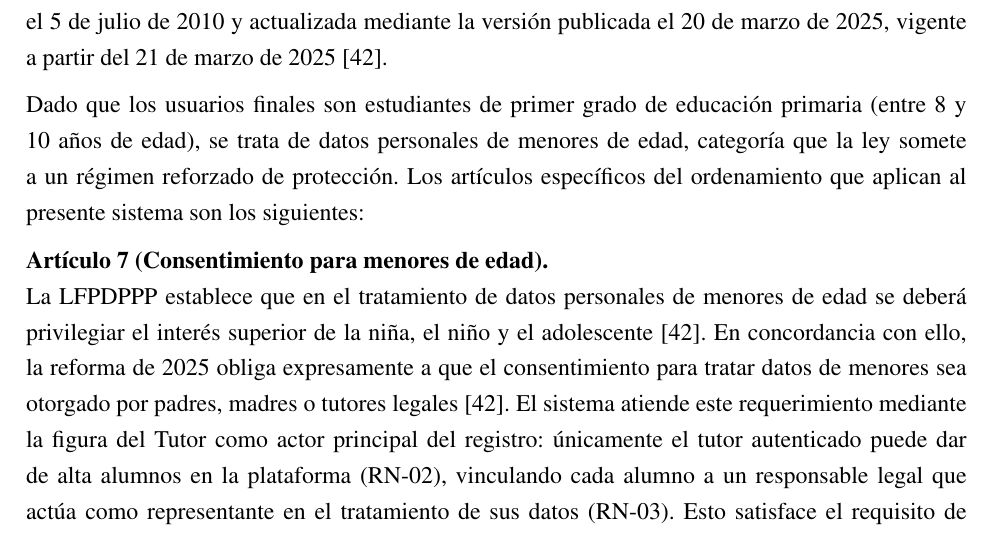
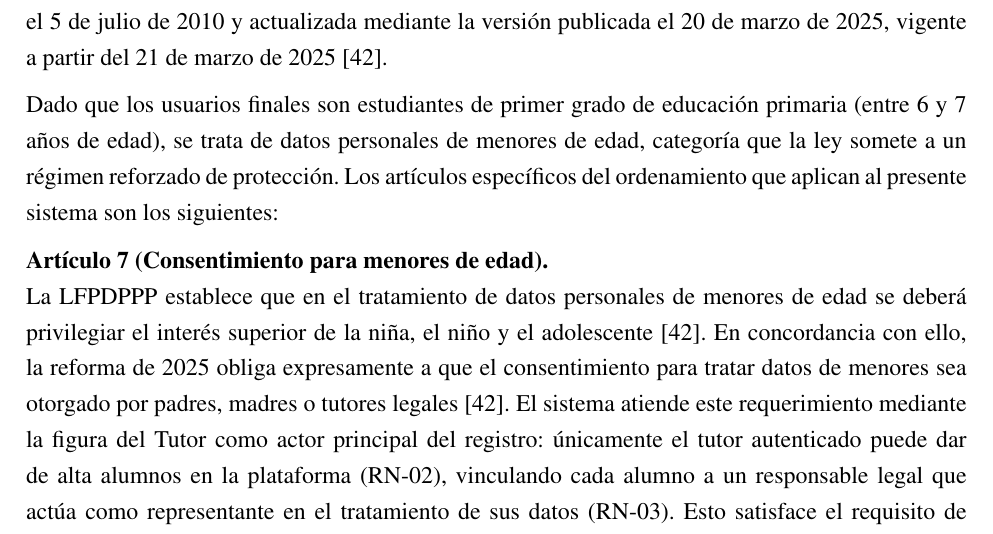
Before and after one commit to Diego1865/reporteTT, a LaTeX document (main.tex, which reads Capitulo3/factibilidadlegal.tex): part of page 42 of 171, cut so that both start at the same text. Compiled offline with pdfLaTeX.

Commit message:
Congruencia de años

```diff
--- a/Capitulo3/factibilidadlegal.tex
+++ b/Capitulo3/factibilidadlegal.tex
@@ -5,7 +5,7 @@ La implementación del sistema requiere observar un conjunto de disposiciones ju
 \subsubsection*{A. Protección de datos personales de menores de edad}
 El tratamiento de los datos generados por el sistema — incluyendo muestras de escritura manuscrita, credenciales de acceso, resultados de análisis y métricas de desempeño — constituye tratamiento de datos personales en los términos de la Ley Federal de Protección de Datos Personales en Posesión de los Particulares (LFPDPPP), publicada originalmente en el Diario Oficial de la Federación el 5 de julio de 2010 y actualizada mediante la versión publicada el 20 de marzo de 2025, vigente a partir del 21 de marzo de 2025 \cite{lfpdppp2025}.
 
-Dado que los usuarios finales son estudiantes de primer grado de educación primaria (entre 8 y 10 años de edad), se trata de datos personales de menores de edad, categoría que la ley somete a un régimen reforzado de protección. Los artículos específicos del ordenamiento que aplican al presente sistema son los siguientes:
+Dado que los usuarios finales son estudiantes de primer grado de educación primaria (entre 6 y 7 años de edad), se trata de datos personales de menores de edad, categoría que la ley somete a un régimen reforzado de protección. Los artículos específicos del ordenamiento que aplican al presente sistema son los siguientes:
 
 \textbf{Artículo 7 (Consentimiento para menores de edad).} \\
 La LFPDPPP establece que en el tratamiento de datos personales de menores de edad se deberá privilegiar el interés superior de la niña, el niño y el adolescente \cite{lfpdppp2025}. En concordancia con ello, la reforma de 2025 obliga expresamente a que el consentimiento para tratar datos de menores sea otorgado por padres, madres o tutores legales \cite{lfpdppp2025}. El sistema atiende este requerimiento mediante la figura del Tutor como actor principal del registro: únicamente el tutor autenticado puede dar de alta alumnos en la plataforma (RN-02), vinculando cada alumno a un responsable legal que actúa como representante en el tratamiento de sus datos (RN-03). Esto satisface el requisito de consentimiento informado, específico y libre exigido por la ley.
```
